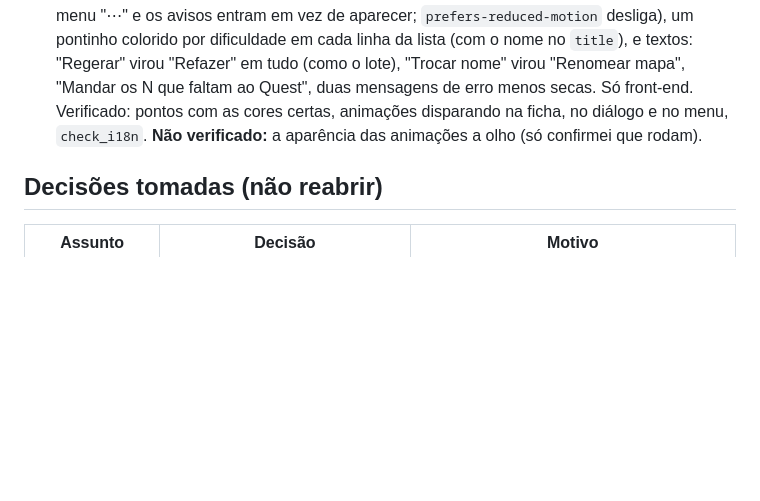
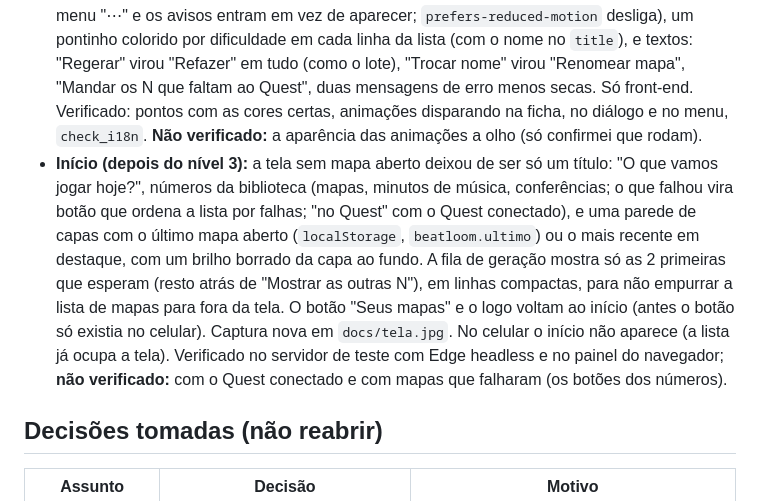
Before and after one commit to bps2414/beatloom, a Markdown page: docs/plan/README.md, the part around the change. Rendered like a GitHub page; blank space fills up the shorter version.

Commit message:
Pagina: tela inicial com numeros da biblioteca e parede de capas, fila de geracao recolhida, botao Seus mapas e logo voltam ao inicio, captura nova no README

```diff
--- a/docs/plan/README.md
+++ b/docs/plan/README.md
@@ -20,6 +20,7 @@ Sem redesenho: subir o nível do que existe, em três níveis, um por vez.
 - **Nível 1 (feito, aguarda aprovação):** ações no topo da ficha (Quest ou Baixar em destaque, o resto no menu "⋯"), selo do veredito ao lado do título, aviso "Carregando o visualizador…" no lugar da caixa preta, apagar sem confirmar e com **Desfazer** (`POST /api/restaurar` traz da `saida\lixeira`), alvos de 40 px, e correção do nome e artista que não preenchiam na prévia do "Novo mapa" (um comentário engolia a linha em `app.js`). **Requer reiniciar o servidor** (endpoint novo). Verificado num servidor de teste com cópia de 3 mapas: abrir, menu, apagar, desfazer, 409 se já existe, selo rola até as conferências, 375 px sem rolagem lateral. **Não verificado:** com o Quest conectado (botão "Mandar ao Quest" em destaque), a barra de lote, e apagar vários.
 - **Nível 2 (feito, aguarda aprovação):** busca (tecla `/`) e ordem na lista (aparecem com 5+ mapas; a ordem fica em `localStorage`; o lote só age no que a busca mostra), teclado na lista (setas, Espaço marca, Enter abre), "Novo mapa" em duas camadas (dificuldades, notas e modo rápido ficam em "Opções", com resumo ao fechar), cartão de geração em trilha de etapas no lugar da barra única, estado vazio com campo de link que leva ao diálogo, lista que encolhe de 372 para 290 px em larguras intermediárias. Só front-end, sem endpoint novo. Verificado num servidor de teste (9 mapas + 2 trabalhos falsos; e outro vazio): busca, ordem, teclado, trilha, campo da tela vazia, Opções com resumo, 980 px e 375 px sem rolagem lateral. **Não verificado:** a trilha com uma geração real do começo ao fim, e o inglês só passou pelo `check_i18n`, não pela vista.
 - **Nível 3 (feito, aguarda aprovação):** transições curtas (a ficha ao trocar de mapa, o diálogo, o menu "⋯" e os avisos entram em vez de aparecer; `prefers-reduced-motion` desliga), um pontinho colorido por dificuldade em cada linha da lista (com o nome no `title`), e textos: "Regerar" virou "Refazer" em tudo (como o lote), "Trocar nome" virou "Renomear mapa", "Mandar os N que faltam ao Quest", duas mensagens de erro menos secas. Só front-end. Verificado: pontos com as cores certas, animações disparando na ficha, no diálogo e no menu, `check_i18n`. **Não verificado:** a aparência das animações a olho (só confirmei que rodam).
+- **Início (depois do nível 3):** a tela sem mapa aberto deixou de ser só um título: "O que vamos jogar hoje?", números da biblioteca (mapas, minutos de música, conferências; o que falhou vira botão que ordena a lista por falhas; "no Quest" com o Quest conectado), e uma parede de capas com o último mapa aberto (`localStorage`, `beatloom.ultimo`) ou o mais recente em destaque, com um brilho borrado da capa ao fundo. A fila de geração mostra só as 2 primeiras que esperam (resto atrás de "Mostrar as outras N"), em linhas compactas, para não empurrar a lista de mapas para fora da tela. O botão "Seus mapas" e o logo voltam ao início (antes o botão só existia no celular). Captura nova em `docs/tela.jpg`. No celular o início não aparece (a lista já ocupa a tela). Verificado no servidor de teste com Edge headless e no painel do navegador; **não verificado:** com o Quest conectado e com mapas que falharam (os botões dos números).
 
 ## Decisões tomadas (não reabrir)
 
```
Also changed, not shown: README.md (+1 -1 lines), README.pt-BR.md (+1 -1 lines), docs/tela.jpg, 5 other files.
